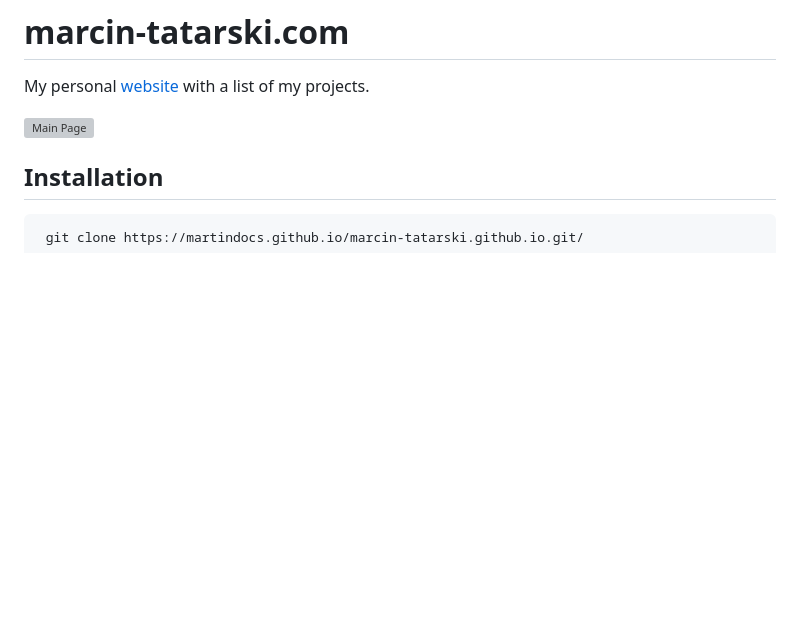
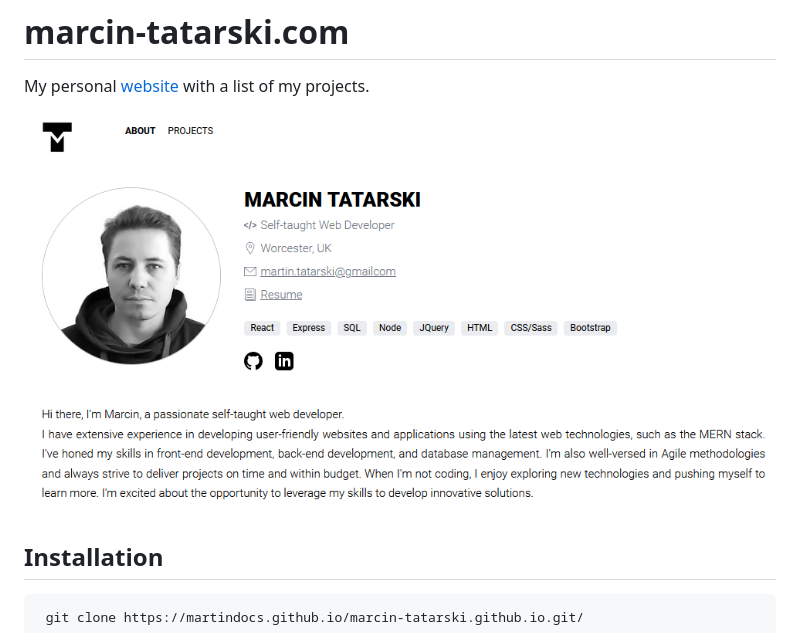
Before and after one commit to martindocs-javascript/marcin-tatarski.com, a Markdown page: README.md, the part around the change. Drawn GitHub-style; pictures changed too: assets/img/marcin-tatarski-portfolio.png; blank space fills up the shorter version; grey boxes are pictures that could not be loaded.

Commit message:
Update Readme screenshot

````diff
--- a/README.md
+++ b/README.md
@@ -2,7 +2,7 @@
 
 My personal [website](https://marcin-tatarski.com) with a list of my projects.
 
-![Main Page](./img/marcin-tatarski-portfolio.png)
+![Main Page](./assets/img/marcin-tatarski-portfolio.png)
 
 ## Installation
 ```
````
